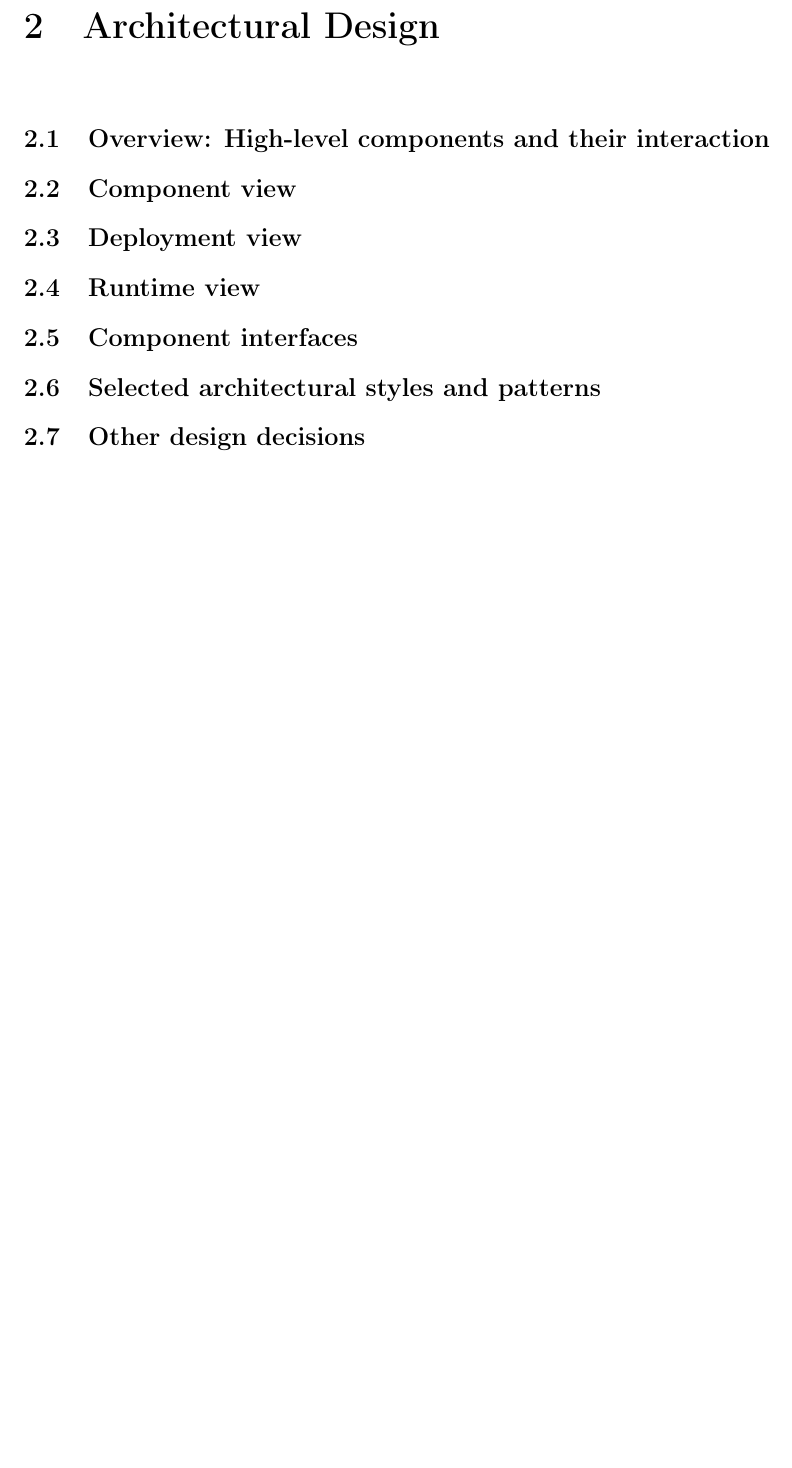
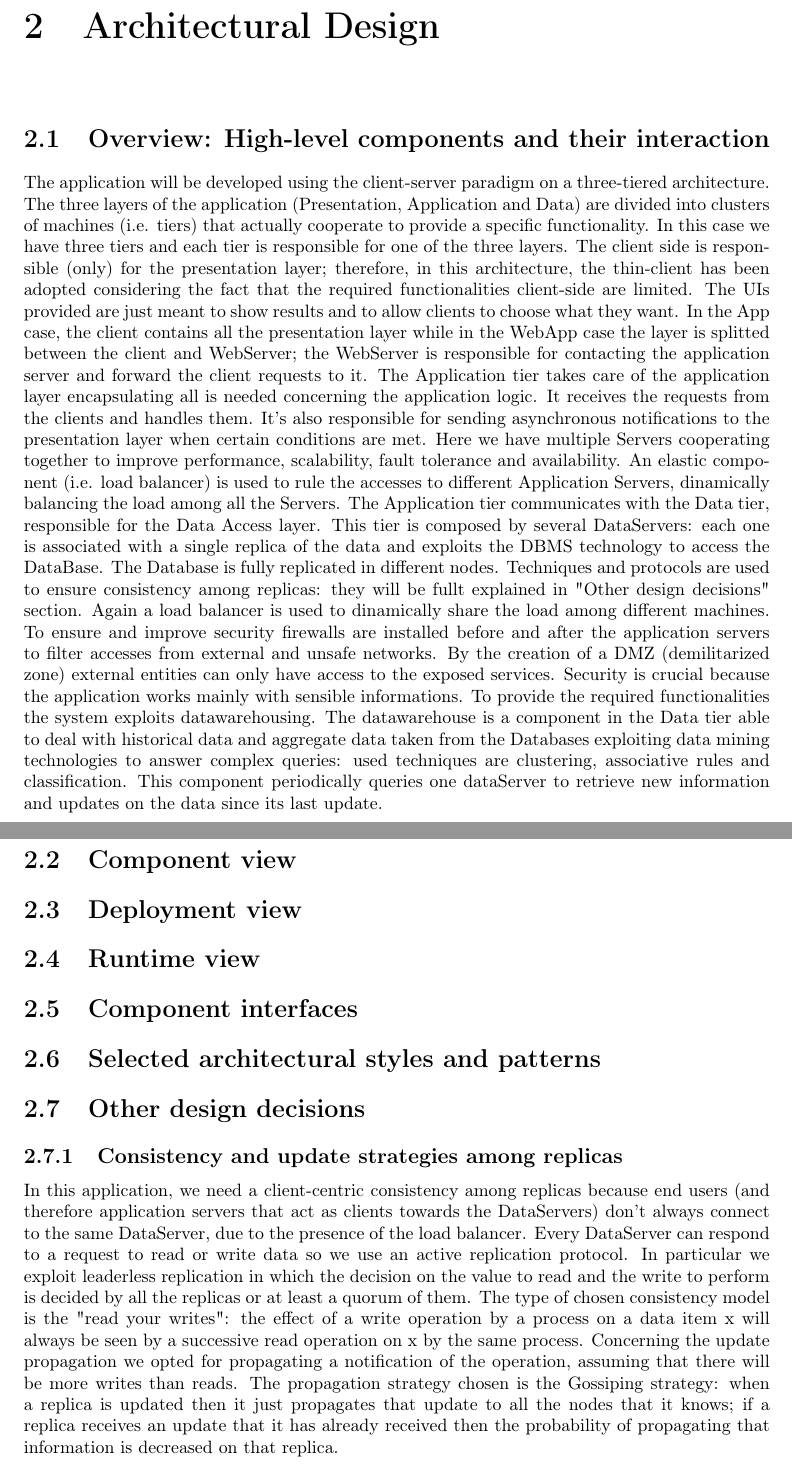
Before and after one commit to SimoneSartoni/SoftwareEngineering2, a LaTeX document (DD/dd.tex): part of page 5 of 10 before the commit and two parts of pages 5 and 6 of 11 after it, the two joined at a grey line, cut so that both start at the same text, the shorter picture padded with empty space. Compiled offline with pdfLaTeX.

Commit message:
added high level architecture

```diff
--- a/DD/dd.tex
+++ b/DD/dd.tex
@@ -83,12 +83,19 @@ Version 1.0
 
 \chapter{Architectural Design}
 \section{Overview: High­‐level components and their	interaction}
+The application will be developed using the client-server paradigm on a three-tiered architecture. The three layers of the application (Presentation, Application and Data) are divided into clusters of machines (i.e. tiers) that actually cooperate to provide a specific functionality. In this case we have three tiers  and each tier is responsible for one of the three layers. The client side is responsible (only) for the presentation layer; therefore, in this architecture, the thin-client has been adopted considering the fact that the required functionalities client-side are limited. The UIs provided are just meant to show results and to allow clients to choose what they want.  In the App case, the client contains all the presentation layer while in the WebApp case the layer is splitted between the client and WebServer; the WebServer is responsible for contacting the application server and forward the client requests to it. The Application tier takes care of the application layer encapsulating all is needed concerning the application logic. It receives the requests from the clients and handles them. It's also responsible for sending asynchronous notifications to the presentation layer when certain conditions are met.  Here we have multiple Servers cooperating together to improve performance, scalability, fault tolerance and availability. An elastic component (i.e. load balancer) is used to rule the accesses to different Application Servers, dinamically balancing the load among all the Servers. The Application tier communicates with the Data tier, responsible for the Data Access layer. This tier is composed by several DataServers: each one is associated with a single replica of the data and exploits the DBMS technology to access the DataBase. The Database is fully replicated in different nodes. Techniques and protocols are used to ensure consistency among replicas: they will be fullt explained in "Other design decisions" section. Again a load balancer is used to dinamically share the load among different machines.
+To ensure and improve security firewalls are installed before and after the application servers to filter accesses from external and unsafe networks. By the creation of a DMZ (demilitarized zone) external entities can only have access to the exposed services. Security is crucial because the application works mainly with sensible informations.
+To provide the required functionalities the system exploits datawarehousing. The datawarehouse is a component in the Data tier able to deal with historical data and aggregate data taken from the Databases exploiting data mining technologies to answer complex queries: used techniques are clustering, associative rules and classification. This component periodically queries one dataServer to retrieve new information and updates on the data since its last update.
 \section{Component view}
+
 \section{Deployment view}
 \section{Runtime view}
 \section{Component interfaces}
 \section{Selected architectural	styles and patterns}
 \section{Other design decisions}
+\subsection{Consistency and update strategies among replicas}
+In this application,  we need a client-centric consistency among replicas because end users (and therefore application servers that act as clients towards the DataServers) don't always connect to the same DataServer, due to the presence of the load balancer. Every DataServer can respond to a request to read or write data so we use an active replication protocol. In particular we exploit leaderless replication in which the decision on the value to read and the write to perform is decided by all the replicas or at least a quorum of them. The type of chosen consistency model  is the "read your writes": the effect of a write operation by a process on a data item x will always be seen by a successive read operation on x by the same process.
+Concerning the update propagation we opted for propagating a notification of the operation, assuming that there will be more writes than reads.  The propagation strategy chosen is the Gossiping strategy: when a replica is updated then it just propagates that update to all the nodes that it knows; if a replica receives an update that it has already received then the probability of propagating that information is decreased on that replica.
 
 \chapter{User interface design}
 
```
Also changed, not shown: DD/dd.pdf, 3 other files.
